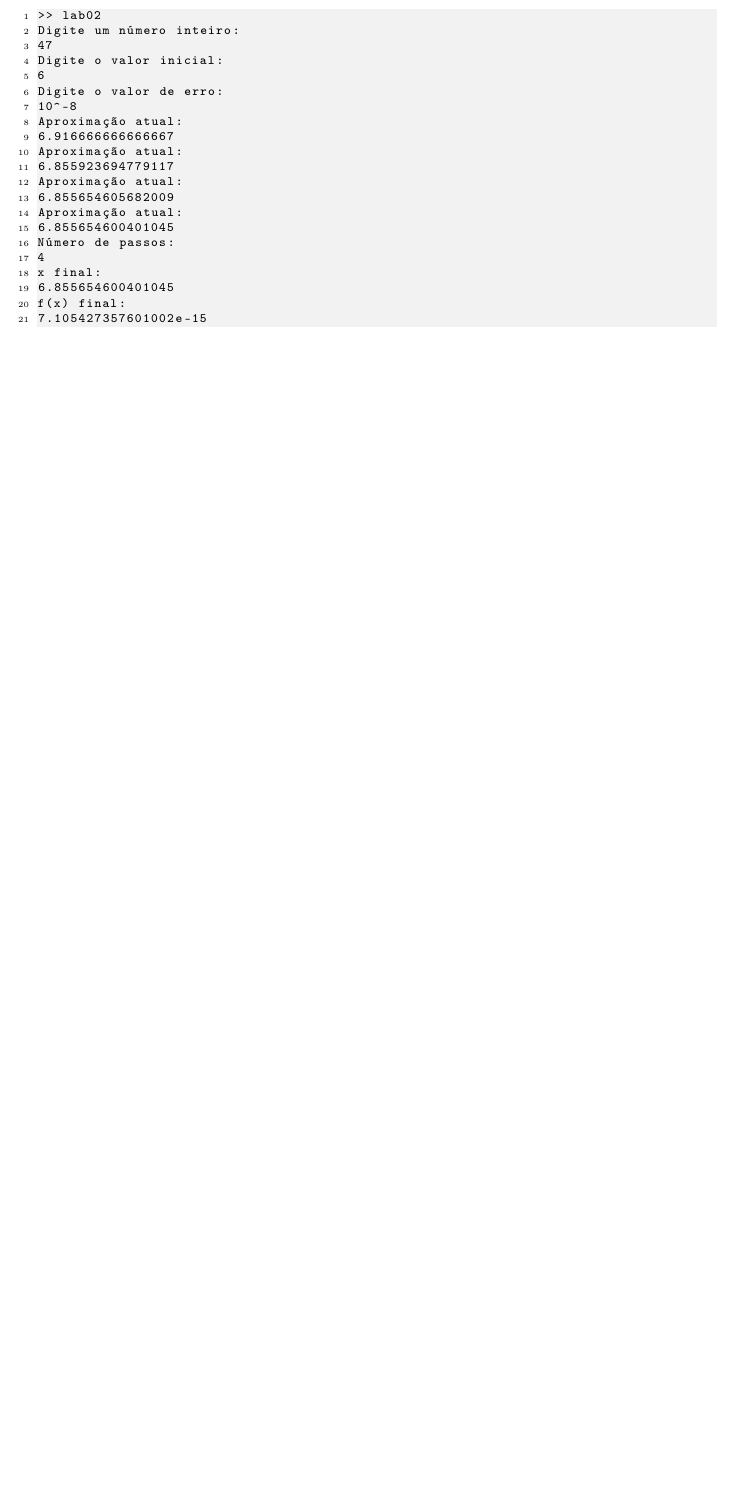
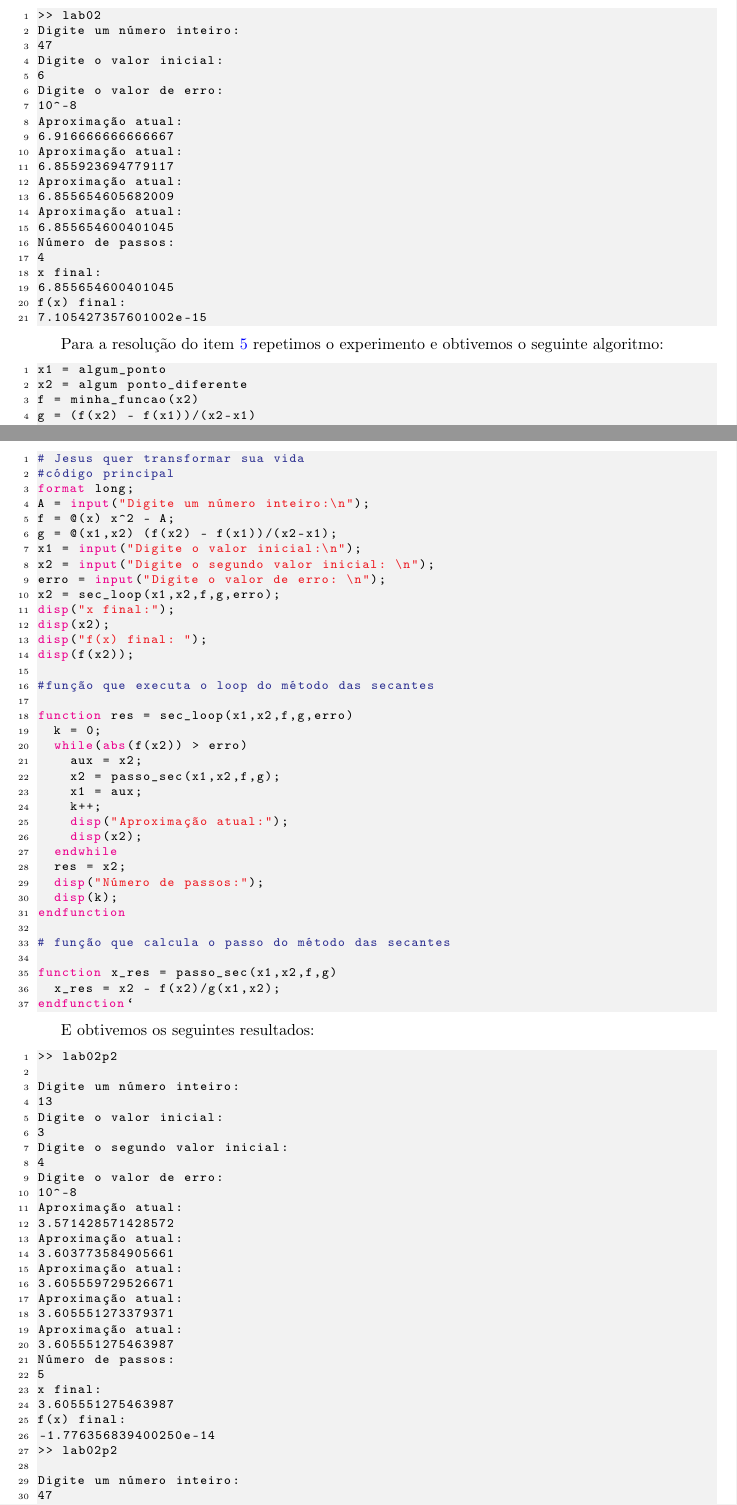
Before and after one commit to batataazul/ms211-bonecosPockets, a LaTeX paper (Lab02/atividade2-ra216179.tex): part of page 2 of 2 before the commit and two parts of pages 2 and 3 of 4 after it, the two joined at a grey line, cut so that both start at the same text, the shorter picture padded with empty space. Compiled offline with pdfLaTeX.

Commit message:
Item 5 feito

```diff
--- a/Lab02/atividade2-ra216179.tex
+++ b/Lab02/atividade2-ra216179.tex
@@ -210,3 +212,11 @@ x final:
 f(x) final:
 7.105427357601002e-15
 \end{lstlisting}
+
+Para a resolução do item \ref{item5} repetimos o experimento e obtivemos o seguinte algoritmo:
+\begin{lstlisting}
+x1 = algum_ponto
+x2 = algum ponto_diferente
+f = minha_funcao(x2)
+g = (f(x2) - f(x1))/(x2-x1)
+while(f(x2) > erro):
@@ -212,0 +229,75 @@ f(x) final:
+\begin{lstlisting}[language = octave]
+# Jesus quer transformar sua vida
+#código principal
+format long;
+A = input("Digite um número inteiro:\n");
+f = @(x) x^2 - A;
+g = @(x1,x2) (f(x2) - f(x1))/(x2-x1);
+x1 = input("Digite o valor inicial:\n");
+x2 = input("Digite o segundo valor inicial: \n");
+erro = input("Digite o valor de erro: \n");
+x2 = sec_loop(x1,x2,f,g,erro);
+disp("x final:");
+disp(x2);
+disp("f(x) final: ");
+disp(f(x2));
+
+#função que executa o loop do método das secantes
+
+function res = sec_loop(x1,x2,f,g,erro)
+	k = 0;
+	while(abs(f(x2)) > erro)
+		aux = x2;
+		x2 = passo_sec(x1,x2,f,g);
+		x1 = aux;
+		k++;
+		disp("Aproximação atual:");
+		disp(x2);
+	endwhile
+	res = x2;
+	disp("Número de passos:");
+	disp(k);
+endfunction
+
+# função que calcula o passo do método das secantes
+
+function x_res = passo_sec(x1,x2,f,g)
+	x_res = x2 - f(x2)/g(x1,x2);
+endfunction`
+\end{lstlisting}
+
+E obtivemos os seguintes resultados:
+
+\begin{lstlisting}
+>> lab02p2
+
+Digite um número inteiro:
+13
+Digite o valor inicial:
+3
+Digite o segundo valor inicial:
+4
+Digite o valor de erro:
+10^-8
+Aproximação atual:
+3.571428571428572
+Aproximação atual:
+3.603773584905661
+Aproximação atual:
+3.605559729526671
+Aproximação atual:
+3.605551273379371
+Aproximação atual:
+3.605551275463987
+Número de passos:
+5
+x final:
+3.605551275463987
+f(x) final:
+-1.776356839400250e-14
+>> lab02p2
+
+Digite um número inteiro:
+47
+Digite o valor inicial:
+6
```
Also changed, not shown: Lab02/atividade2-ra216179.pdf, Lab02/atividade2-ra216179.tex (39 more changed lines), 6 other files.
